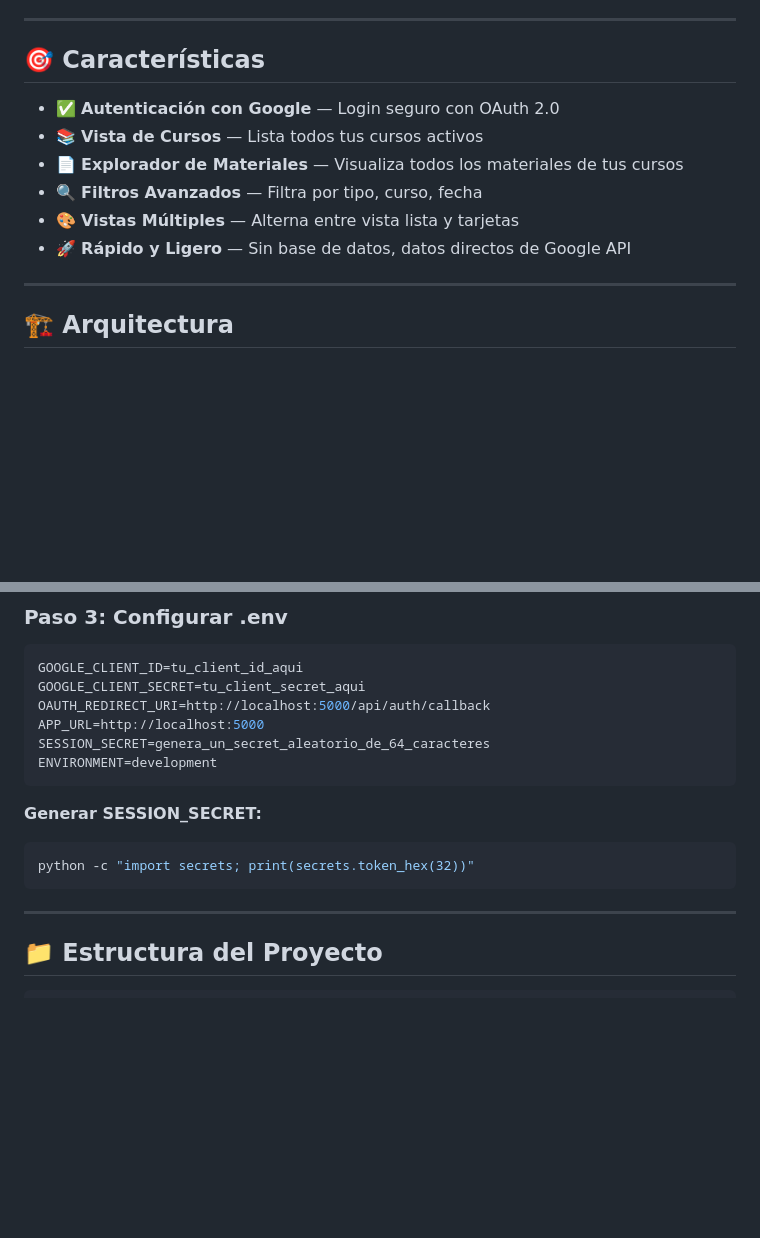
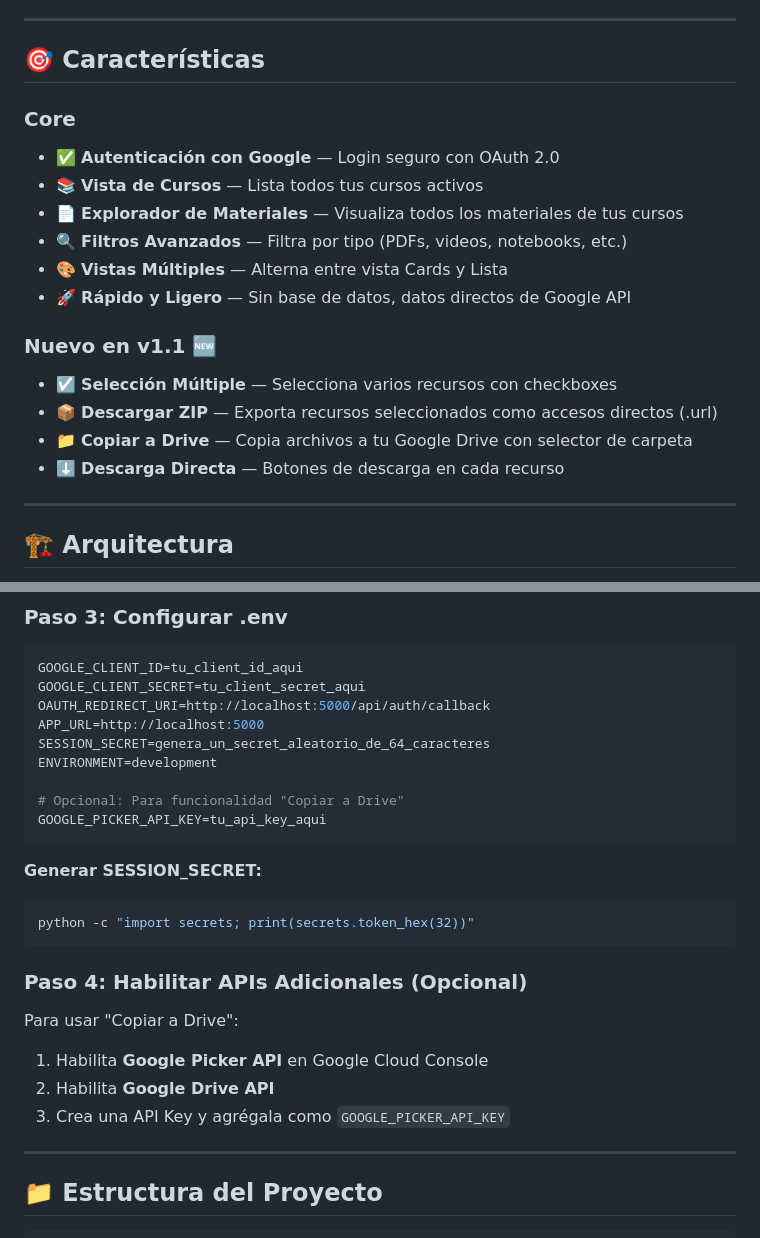
Before and after one commit to cynthiavillagra/classroom_alternativo, a Markdown page: README.md, 2 parts joined by grey strips. Drawn GitHub-style; blank space fills up the shorter version.

Commit message:
docs: Actualizar README y REFERENCE_IMPLEMENTATION con funcionalidades v1.1

````diff
--- a/README.md
+++ b/README.md
@@ -15,12 +15,19 @@ Una aplicación web que permite visualizar, filtrar y organizar los materiales d
 
 ## 🎯 Características
 
+### Core
 - ✅ **Autenticación con Google** — Login seguro con OAuth 2.0
 - 📚 **Vista de Cursos** — Lista todos tus cursos activos
 - 📄 **Explorador de Materiales** — Visualiza todos los materiales de tus cursos
-- 🔍 **Filtros Avanzados** — Filtra por tipo, curso, fecha
-- 🎨 **Vistas Múltiples** — Alterna entre vista lista y tarjetas
+- 🔍 **Filtros Avanzados** — Filtra por tipo (PDFs, videos, notebooks, etc.)
+- 🎨 **Vistas Múltiples** — Alterna entre vista Cards y Lista
 - 🚀 **Rápido y Ligero** — Sin base de datos, datos directos de Google API
+
+### Nuevo en v1.1 🆕
+- ☑️ **Selección Múltiple** — Selecciona varios recursos con checkboxes
+- 📦 **Descargar ZIP** — Exporta recursos seleccionados como accesos directos (.url)
+- 📁 **Copiar a Drive** — Copia archivos a tu Google Drive con selector de carpeta
+- ⬇️ **Descarga Directa** — Botones de descarga en cada recurso
 
 ---
 
@@ -140,12 +147,22 @@ OAUTH_REDIRECT_URI=http://localhost:5000/api/auth/callback
 APP_URL=http://localhost:5000
 SESSION_SECRET=genera_un_secret_aleatorio_de_64_caracteres
 ENVIRONMENT=development
+
+# Opcional: Para funcionalidad "Copiar a Drive"
+GOOGLE_PICKER_API_KEY=tu_api_key_aqui
 ```
 
 **Generar SESSION_SECRET:**
 ```bash
 python -c "import secrets; print(secrets.token_hex(32))"
 ```
+
+### Paso 4: Habilitar APIs Adicionales (Opcional)
+
+Para usar "Copiar a Drive":
+1. Habilita **Google Picker API** en Google Cloud Console
+2. Habilita **Google Drive API**
+3. Crea una API Key y agrégala como `GOOGLE_PICKER_API_KEY`
 
 ---
 
````
Also changed, not shown: docs/REFERENCE_IMPLEMENTATION.md (+70 -0 lines).
